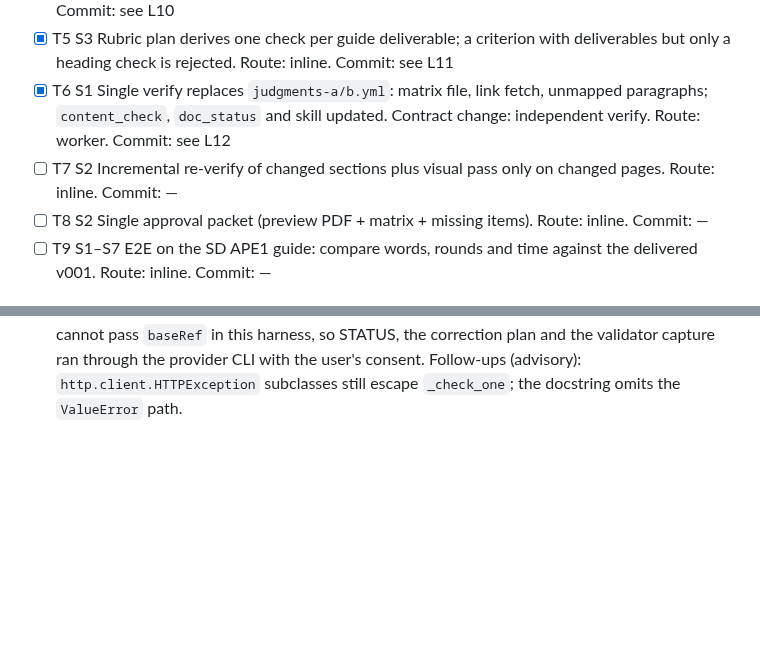
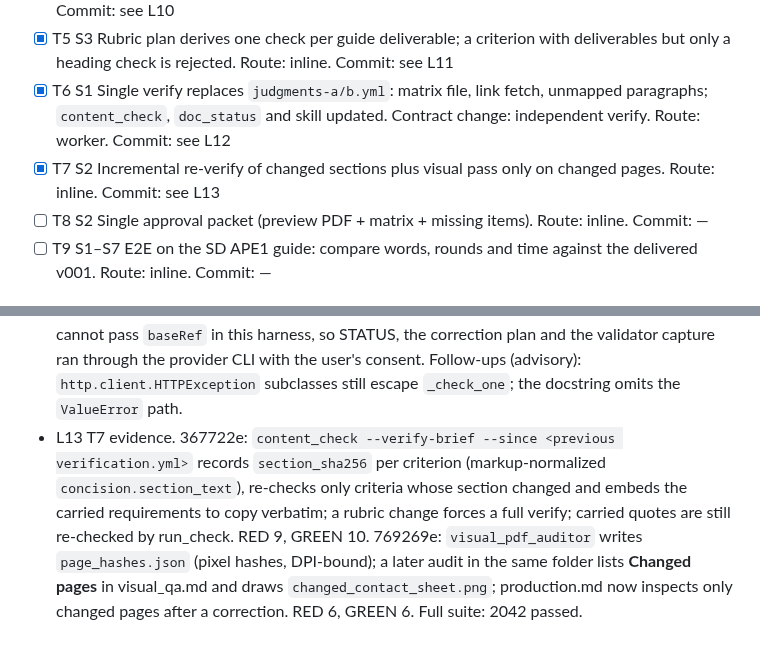
Before and after one commit to AlejandroTatum/academic-report-automation, a Markdown page: odd/tasks/verify-concise-drafts.md, 2 parts joined by grey strips. Rendered like a GitHub page; blank space fills up the shorter version.

Commit message:
docs(odd): record T7 evidence

```diff
--- a/odd/tasks/verify-concise-drafts.md
+++ b/odd/tasks/verify-concise-drafts.md
@@ -69,7 +69,7 @@ Engram mirror: `odd/verify-concise-drafts/tasks`, project `academic-report-autom
 - [x] T4 S6 Filler detector in `--body-check` (filler phrases, paragraphs over 80 words). Route: inline. Commit: see L10
 - [x] T5 S3 Rubric plan derives one check per guide deliverable; a criterion with deliverables but only a heading check is rejected. Route: inline. Commit: see L11
 - [x] T6 S1 Single verify replaces `judgments-a/b.yml`: matrix file, link fetch, unmapped paragraphs; `content_check`, `doc_status` and skill updated. Contract change: independent verify. Route: worker. Commit: see L12
-- [ ] T7 S2 Incremental re-verify of changed sections plus visual pass only on changed pages. Route: inline. Commit: —
+- [x] T7 S2 Incremental re-verify of changed sections plus visual pass only on changed pages. Route: inline. Commit: see L13
 - [ ] T8 S2 Single approval packet (preview PDF + matrix + missing items). Route: inline. Commit: —
 - [ ] T9 S1–S7 E2E on the SD APE1 guide: compare words, rounds and time against the delivered v001. Route: inline. Commit: —
 
@@ -128,3 +128,10 @@ Engram mirror: `odd/verify-concise-drafts/tasks`, project `academic-report-autom
   STATUS, the correction plan and the validator capture ran through the provider CLI with the user's consent.
   Follow-ups (advisory): `http.client.HTTPException` subclasses still escape `_check_one`; the docstring
   omits the `ValueError` path.
+- L13 T7 evidence. 367722e: `content_check --verify-brief --since <previous verification.yml>` records
+  `section_sha256` per criterion (markup-normalized `concision.section_text`), re-checks only criteria whose
+  section changed and embeds the carried requirements to copy verbatim; a rubric change forces a full verify;
+  carried quotes are still re-checked by run_check. RED 9, GREEN 10. 769269e: `visual_pdf_auditor` writes
+  `page_hashes.json` (pixel hashes, DPI-bound); a later audit in the same folder lists **Changed pages** in
+  visual_qa.md and draws `changed_contact_sheet.png`; production.md now inspects only changed pages after a
+  correction. RED 6, GREEN 6. Full suite: 2042 passed.
```
